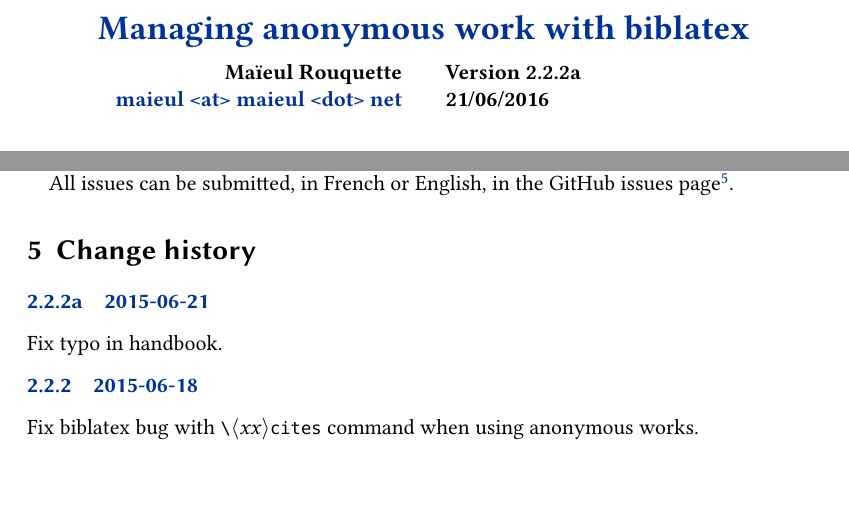
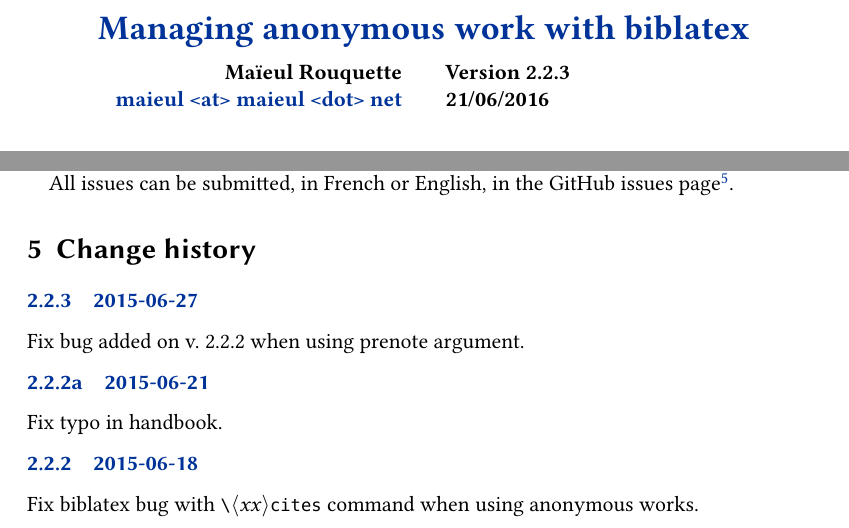
Before and after one commit to maieul/biblatex-anonymous, a LaTeX document (biblatex-anonymous.tex, which reads biblatex-anonymous.sty): two parts of pages 1 and 3 of 3, joined at a grey line, cut so that both start at the same text, the shorter picture padded with empty space. Compiled offline with XeLaTeX.

Commit message:
prenote->pas de blx@initunit automatique

```diff
--- a/biblatex-anonymous.sty
+++ b/biblatex-anonymous.sty
@@ -12,7 +12,7 @@
 %
 % The Current Maintainer of this work is Maïeul Rouquette
 \NeedsTeXFormat{LaTeX2e}
-\ProvidesPackage{biblatex-anonymous}[2016/06/21 v2.2.2a Manage anonymous works with biblatex]
+\ProvidesPackage{biblatex-anonymous}[2016/06/27 v2.2.3 Manage anonymous works with biblatex]
 
 %1. Just execute bibliographic option for some entries type
 \ExecuteBibliographyOptions[book, bookinbook, bookinarticle, bookinincollection, mvbook,inbook]{useeditor=false,usetranslator=false}
@@ -51,7 +51,7 @@
 
 %%3.1 And so, prevent the spurious space in case of \cites command
 %%% Hack suggested on https://github.com/plk/biblatex/issues/285#issuecomment-226918950
-\AtEveryCitekey{\blx@initunit}
+\AtEveryCitekey{\iffieldundef{prenote}{\blx@initunit}{}}
 
 %4. Tools to prevent inhering author field (require biblatex > 3.4)
 \ifdefined\DeclareDatafieldSet
--- a/biblatex-anonymous.tex
+++ b/biblatex-anonymous.tex
@@ -20,7 +20,7 @@
 	subtitle={},
 	email={maieul <at> maieul <dot> net},
 	author={Maïeul Rouquette},
-	revision={2.2.2a},
+	revision={2.2.3},
 	date={21/06/2016},
 	url={https://github.com/maieul/biblatex-anonymous}}
 
@@ -102,6 +102,10 @@
 
 \begin{changelog}
 
+\begin{release}{2.2.3}{2015-06-27}
+  \item Fix bug added on v.~2.2.2 when using prenote argument.
+ \end{release}
+
 \begin{release}{2.2.2a}{2015-06-21}
   \item Fix typo in handbook.
  \end{release}
```
